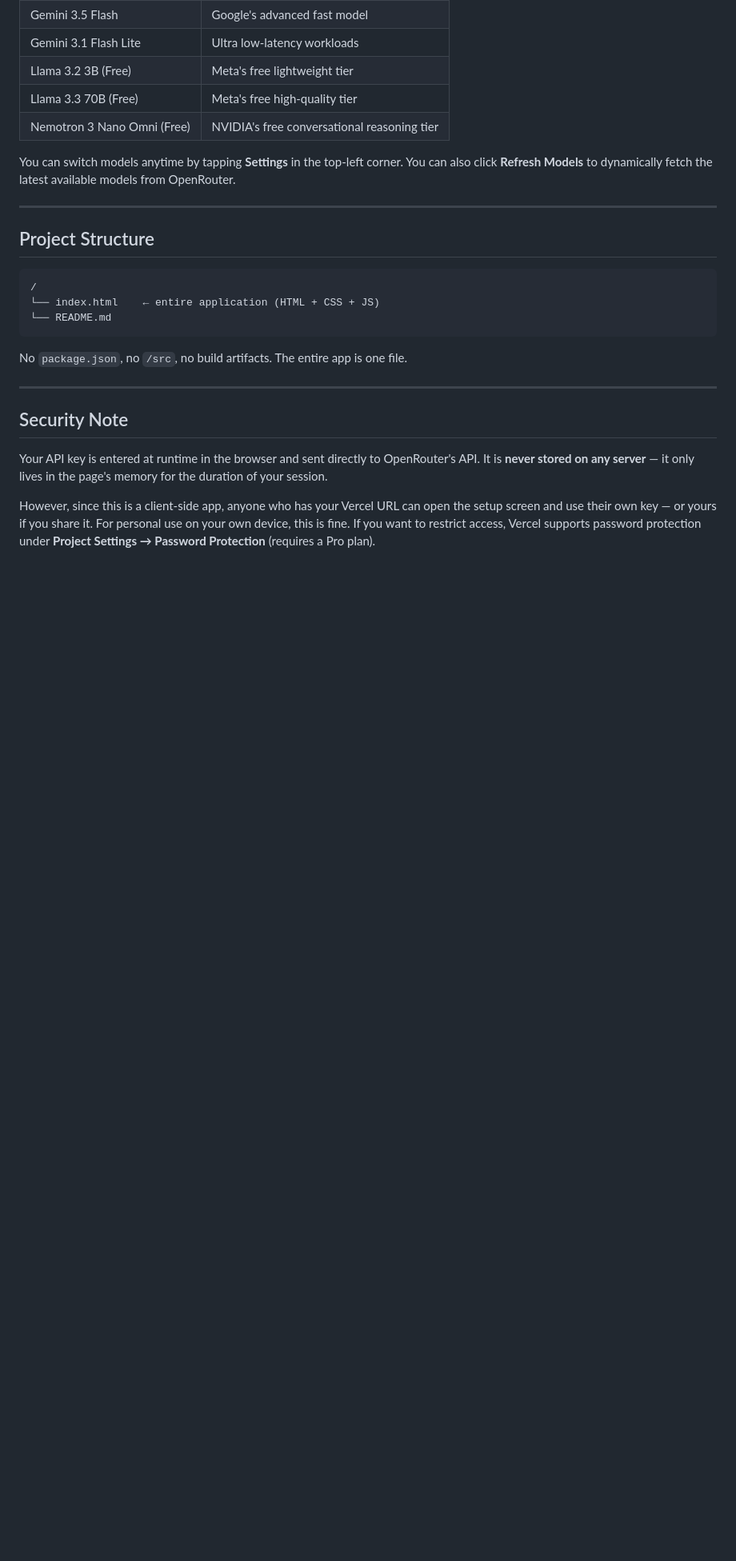
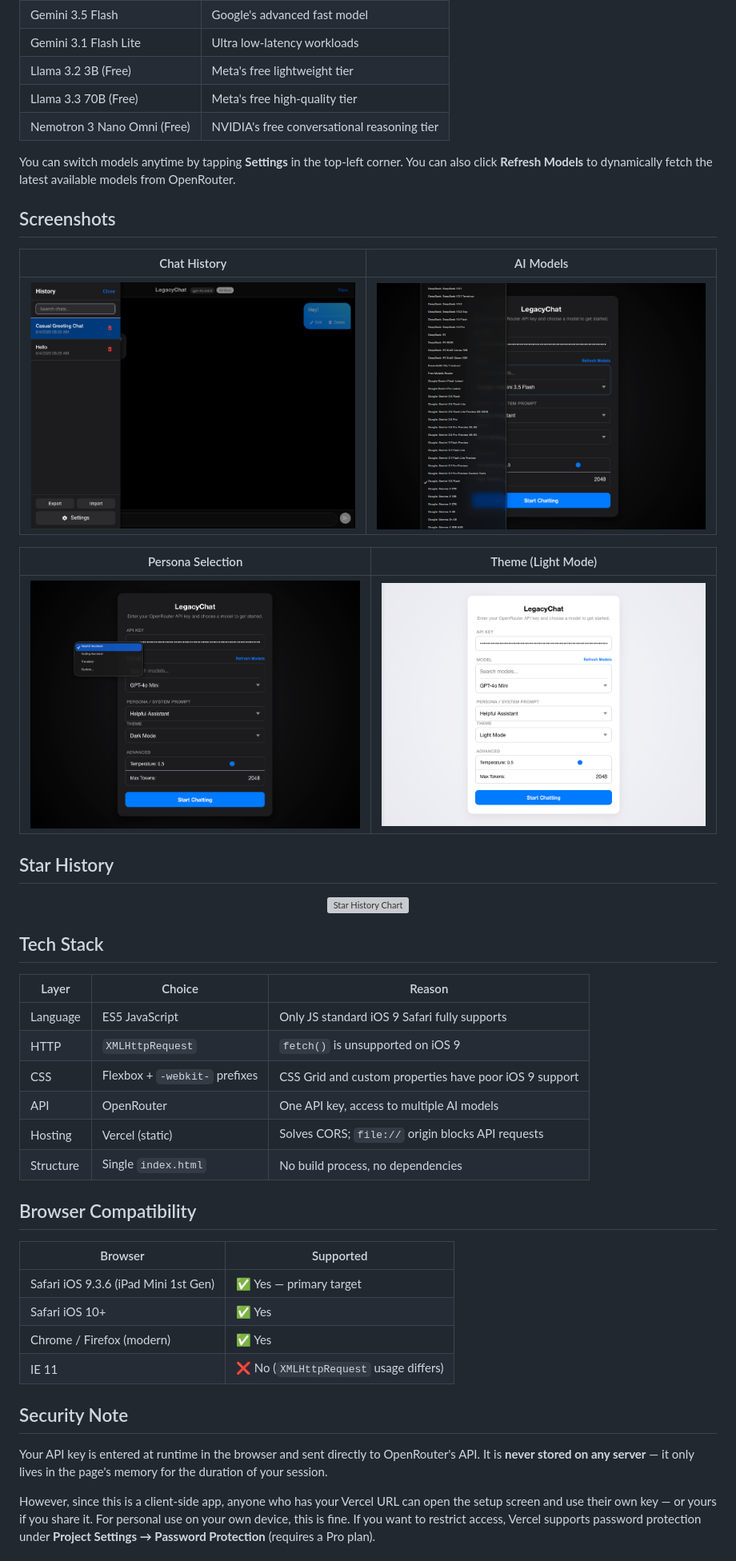
Before and after one commit to gininaba/legacychat, a Markdown page: README.md, the part around one of its changes. Shown at 80% size. Rendered like a GitHub page; blank space fills up the shorter version; grey boxes are pictures that could not be loaded.

Commit message:
docs: enhance README with visual badges, navigation links, and star history chart

````diff
--- a/README.md
+++ b/README.md
@@ -143,19 +127,47 @@ Tap **Start Chatting** to enter the chat screen.
 
 You can switch models anytime by tapping **Settings** in the top-left corner. You can also click **Refresh Models** to dynamically fetch the latest available models from OpenRouter.
 
----
+## Screenshots
 
-## Project Structure
+| Chat History | AI Models |
+| :---: | :---: |
+| ![Chat History](Screenshots/ChatHistory.png) | ![AI Models](Screenshots/Models.png) |
 
-```
-/
-└── index.html    ← entire application (HTML + CSS + JS)
-└── README.md
-```
+| Persona Selection | Theme (Light Mode) |
+| :---: | :---: |
+| ![Persona](Screenshots/Persona.png) | ![Theme](Screenshots/LightTheme.png) |
 
-No `package.json`, no `/src`, no build artifacts. The entire app is one file.
+## Star History
 
----
+<div align="center">
+  <a href="https://star-history.com/#gininaba/legacychat&Date">
+    <picture>
+      <source media="(prefers-color-scheme: dark)" srcset="https://api.star-history.com/svg?repos=gininaba/legacychat&type=Date&theme=dark">
+      <source media="(prefers-color-scheme: light)" srcset="https://api.star-history.com/svg?repos=gininaba/legacychat&type=Date">
+      <img alt="Star History Chart" src="https://api.star-history.com/svg?repos=gininaba/legacychat&type=Date" width="700">
+    </picture>
+  </a>
+</div>
+
+## Tech Stack
+
+| Layer | Choice | Reason |
+|---|---|---|
+| Language | ES5 JavaScript | Only JS standard iOS 9 Safari fully supports |
+| HTTP | `XMLHttpRequest` | `fetch()` is unsupported on iOS 9 |
+| CSS | Flexbox + `-webkit-` prefixes | CSS Grid and custom properties have poor iOS 9 support |
+| API | OpenRouter | One API key, access to multiple AI models |
+| Hosting | Vercel (static) | Solves CORS; `file://` origin blocks API requests |
+| Structure | Single `index.html` | No build process, no dependencies |
+
+## Browser Compatibility
+
+| Browser | Supported |
+|---|---|
+| Safari iOS 9.3.6 (iPad Mini 1st Gen) | ✅ Yes — primary target |
+| Safari iOS 10+ | ✅ Yes |
+| Chrome / Firefox (modern) | ✅ Yes |
+| IE 11 | ❌ No (`XMLHttpRequest` usage differs) |
 
 ## Security Note
 
````
Also changed, not shown: other parts of README.md (+24 -55 lines).
